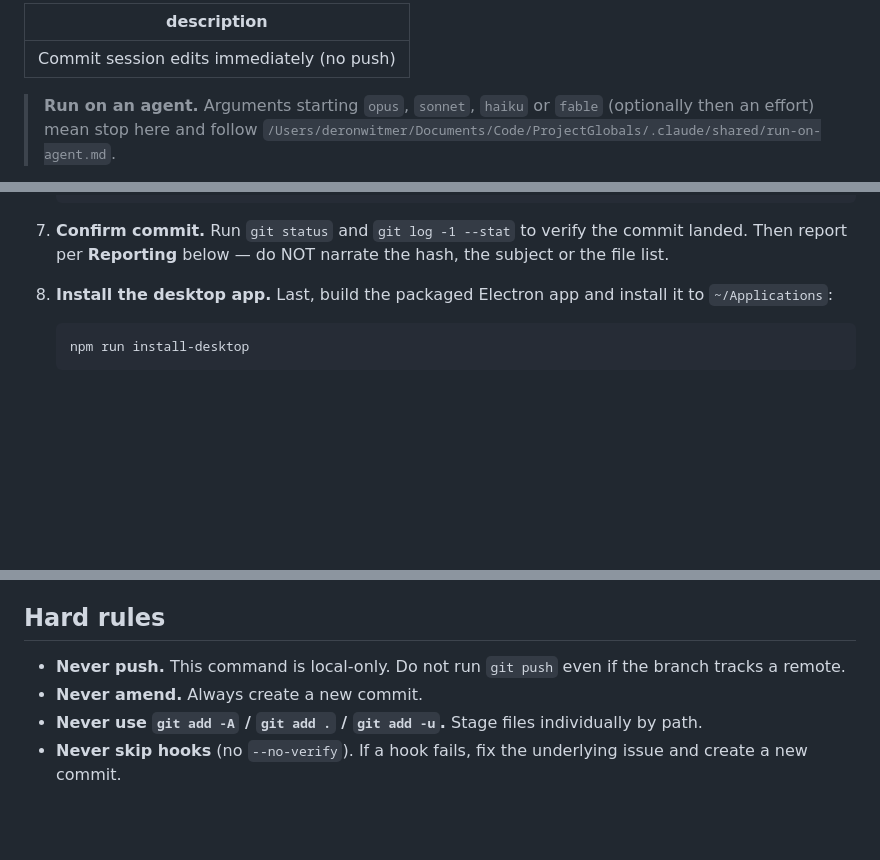
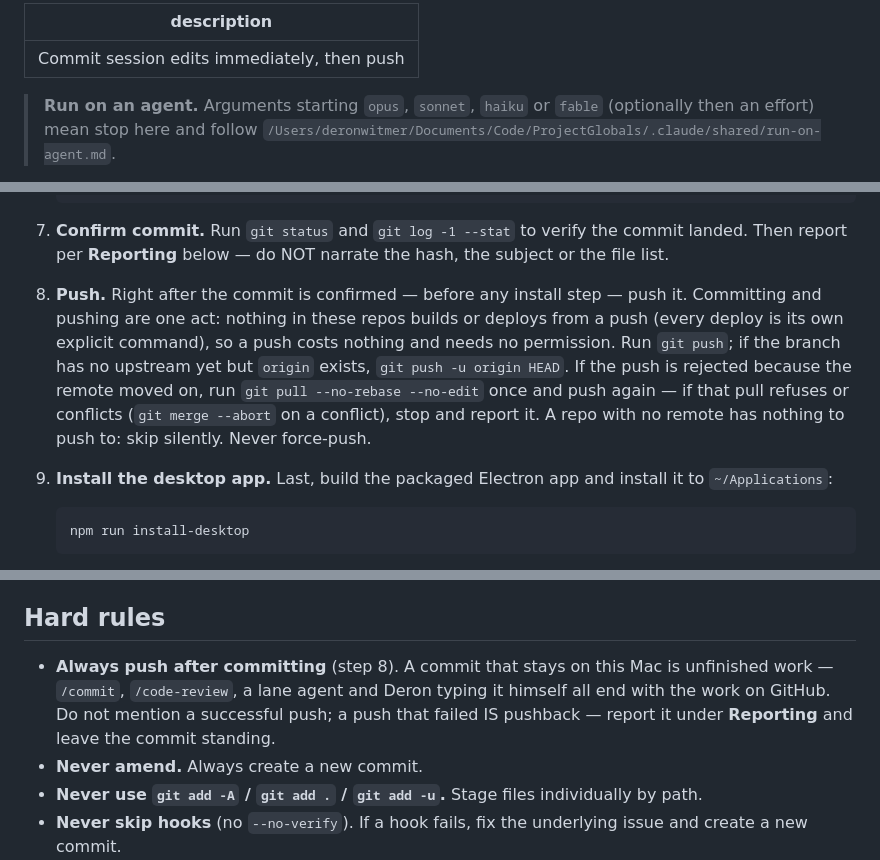
Before and after one commit to dwitmer06-28-89/pandadoc-search, a Markdown page: .claude/commands/commit.md, 3 parts joined by grey strips. Drawn GitHub-style; blank space fills up the shorter version.

Commit message:
Push right after every commit — commit and push are one act
Nothing builds or deploys from a push any more (the Vercel era is over),
so the old "commit, no push" rule only stranded work on one Mac.

Co-Authored-By: Claude Opus 5.5 <noreply@anthropic.com>

````diff
--- a/.claude/commands/commit.md
+++ b/.claude/commands/commit.md
@@ -1,5 +1,5 @@
 ---
-description: Commit session edits immediately (no push)
+description: Commit session edits immediately, then push
 ---
 
 > **Run on an agent.** Arguments starting `opus`, `sonnet`, `haiku` or `fable` (optionally then an
@@ -38,7 +38,9 @@ Commit **only** the files you have edited or written during this conversation
 
 7. **Confirm commit.** Run `git status` and `git log -1 --stat` to verify the commit landed. Then report per **Reporting** below — do NOT narrate the hash, the subject or the file list.
 
-8. **Install the desktop app.** Last, build the packaged Electron app and install it to `~/Applications`:
+8. **Push.** Right after the commit is confirmed — before any install step — push it. Committing and pushing are one act: nothing in these repos builds or deploys from a push (every deploy is its own explicit command), so a push costs nothing and needs no permission. Run `git push`; if the branch has no upstream yet but `origin` exists, `git push -u origin HEAD`. If the push is rejected because the remote moved on, run `git pull --no-rebase --no-edit` once and push again — if that pull refuses or conflicts (`git merge --abort` on a conflict), stop and report it. A repo with no remote has nothing to push to: skip silently. Never force-push.
+
+9. **Install the desktop app.** Last, build the packaged Electron app and install it to `~/Applications`:
 
    ```bash
    npm run install-desktop
@@ -58,7 +60,7 @@ Commit **only** the files you have edited or written during this conversation
 
 ## Hard rules
 
-- **Never push.** This command is local-only. Do not run `git push` even if the branch tracks a remote.
+- **Always push after committing** (step 8). A commit that stays on this Mac is unfinished work — `/commit`, `/code-review`, a lane agent and Deron typing it himself all end with the work on GitHub. Do not mention a successful push; a push that failed IS pushback — report it under **Reporting** and leave the commit standing.
 - **Never amend.** Always create a new commit.
 - **Never use `git add -A` / `git add .` / `git add -u`.** Stage files individually by path.
 - **Never skip hooks** (no `--no-verify`). If a hook fails, fix the underlying issue and create a new commit.
````
